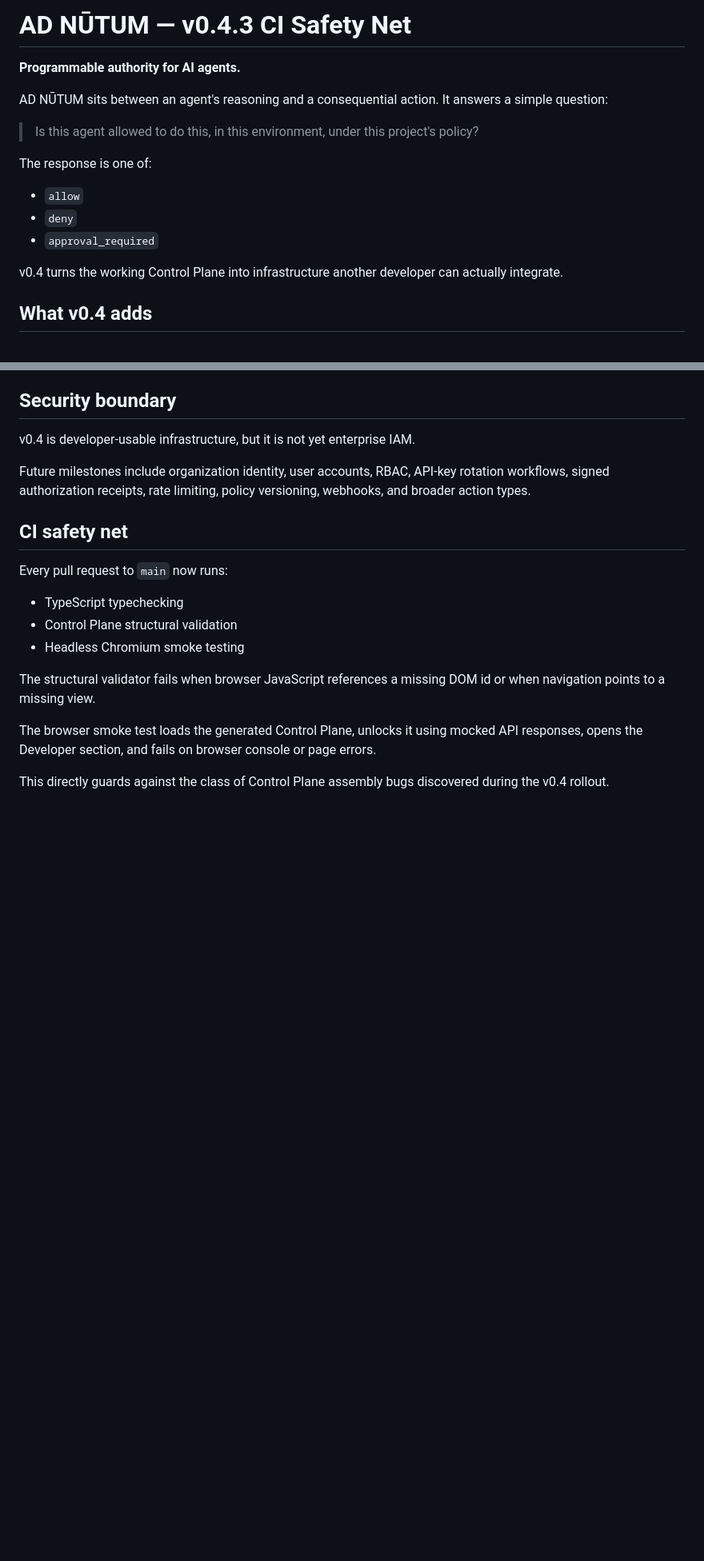
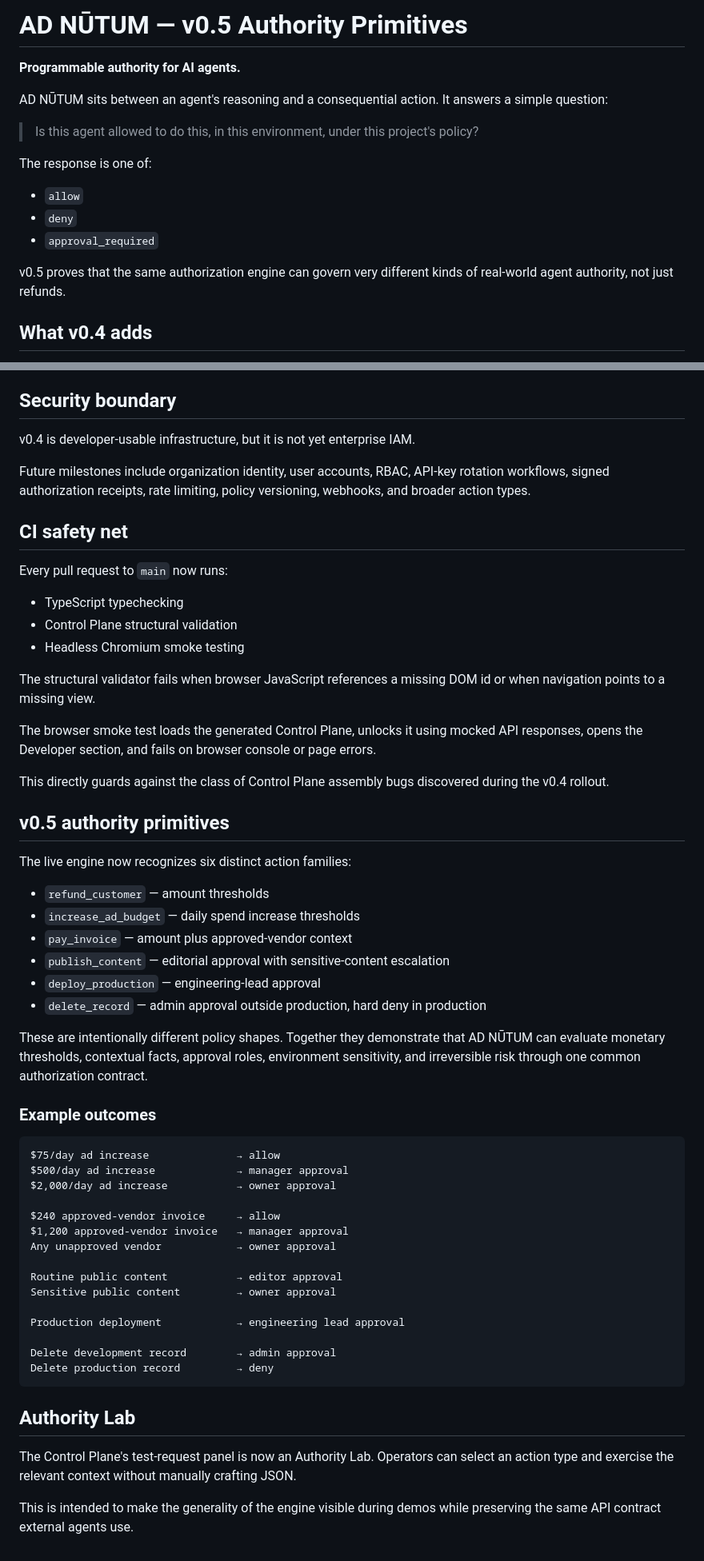
Before and after one commit to rajivamin/adnutum, a Markdown page: README.md, 2 parts joined by grey strips. Shown at 80% size. GitHub-like rendering; blank space fills up the shorter version.

Commit message:
Document AD NŪTUM v0.5 authority primitives

````diff
--- a/README.md
+++ b/README.md
@@ -1,4 +1,4 @@
-# AD NŪTUM — v0.4.3 CI Safety Net
+# AD NŪTUM — v0.5 Authority Primitives
 
 **Programmable authority for AI agents.**
 
@@ -12,7 +12,7 @@ The response is one of:
 - `deny`
 - `approval_required`
 
-v0.4 turns the working Control Plane into infrastructure another developer can actually integrate.
+v0.5 proves that the same authorization engine can govern very different kinds of real-world agent authority, not just refunds.
 
 ## What v0.4 adds
 
@@ -225,3 +225,43 @@ The structural validator fails when browser JavaScript references a missing DOM
 The browser smoke test loads the generated Control Plane, unlocks it using mocked API responses, opens the Developer section, and fails on browser console or page errors.
 
 This directly guards against the class of Control Plane assembly bugs discovered during the v0.4 rollout.
+
+
+## v0.5 authority primitives
+
+The live engine now recognizes six distinct action families:
+
+- `refund_customer` — amount thresholds
+- `increase_ad_budget` — daily spend increase thresholds
+- `pay_invoice` — amount plus approved-vendor context
+- `publish_content` — editorial approval with sensitive-content escalation
+- `deploy_production` — engineering-lead approval
+- `delete_record` — admin approval outside production, hard deny in production
+
+These are intentionally different policy shapes. Together they demonstrate that AD NŪTUM can evaluate monetary thresholds, contextual facts, approval roles, environment sensitivity, and irreversible risk through one common authorization contract.
+
+### Example outcomes
+
+```text
+$75/day ad increase              → allow
+$500/day ad increase             → manager approval
+$2,000/day ad increase           → owner approval
+
+$240 approved-vendor invoice     → allow
+$1,200 approved-vendor invoice   → manager approval
+Any unapproved vendor            → owner approval
+
+Routine public content           → editor approval
+Sensitive public content         → owner approval
+
+Production deployment            → engineering lead approval
+
+Delete development record        → admin approval
+Delete production record         → deny
+```
+
+## Authority Lab
+
+The Control Plane's test-request panel is now an Authority Lab. Operators can select an action type and exercise the relevant context without manually crafting JSON.
+
+This is intended to make the generality of the engine visible during demos while preserving the same API contract external agents use.
````
